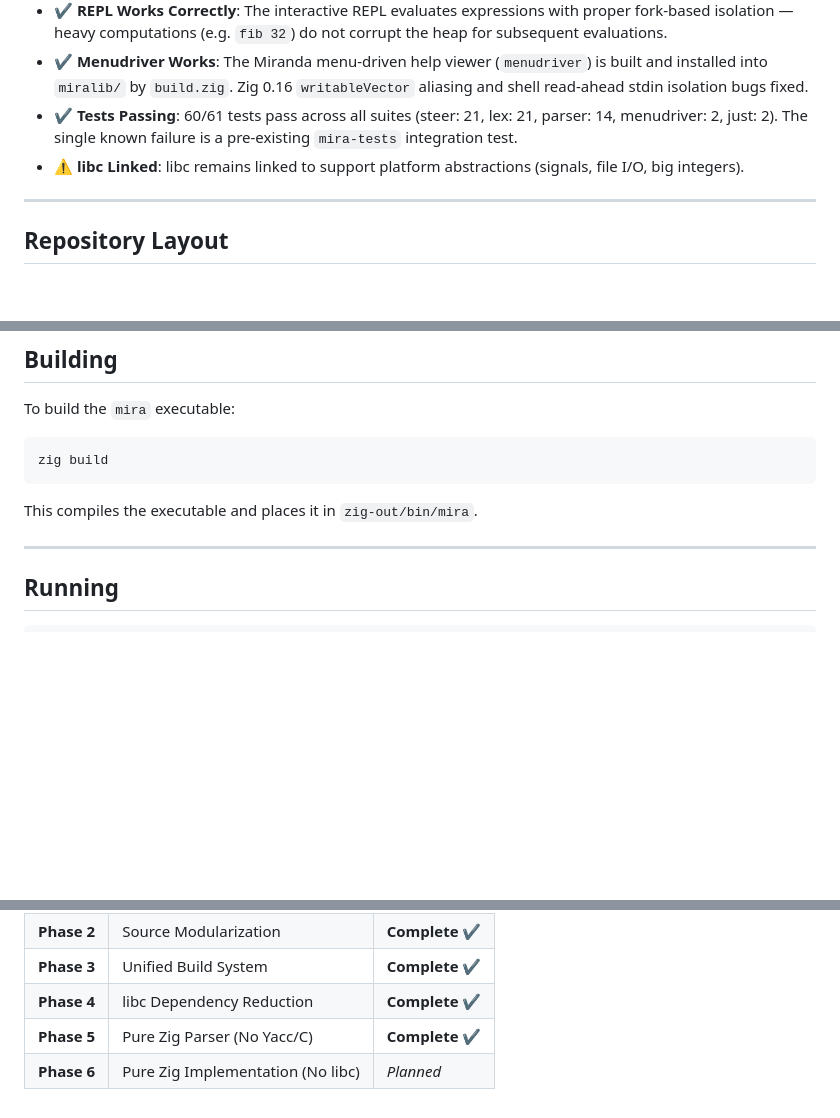
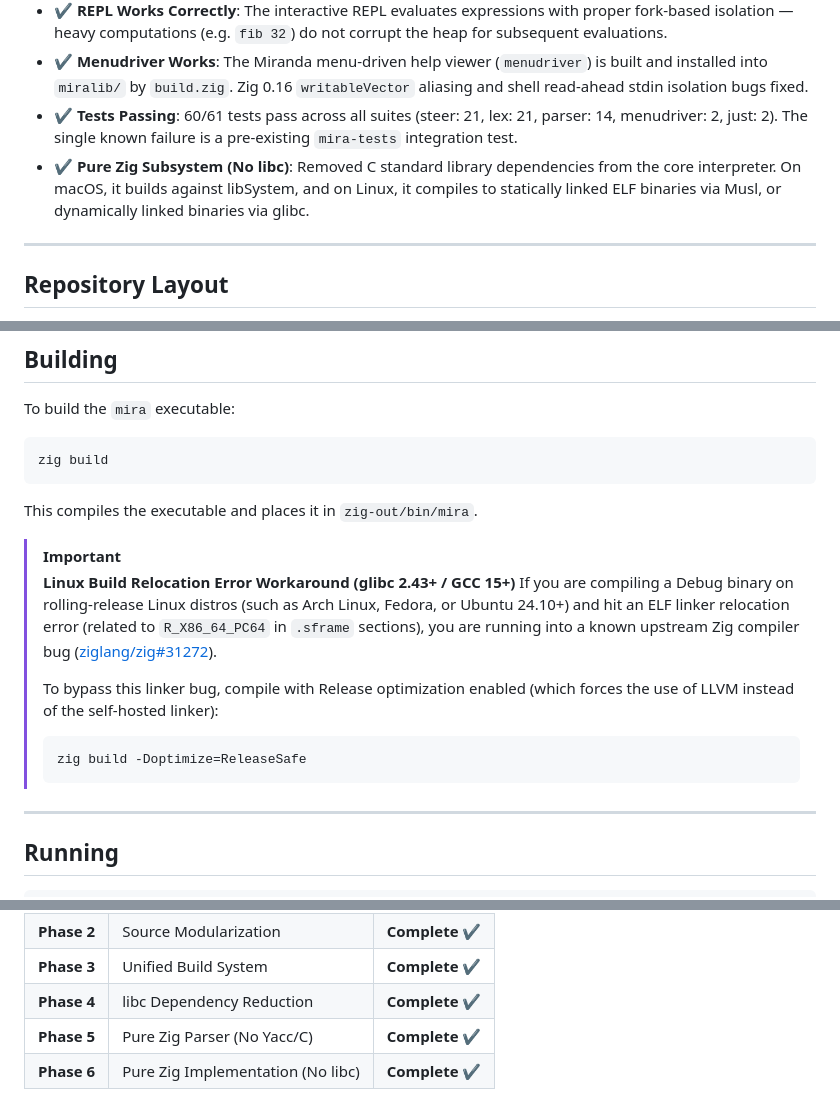
Before and after one commit to pkreyenhop/Miracula, a Markdown page: README.md, 3 parts joined by grey strips. Drawn GitHub-style; blank space fills up the shorter version.

Commit message:
Update README.md to document pure Zig subsystem status, mark Phase 6 as complete, and add ELF linker workaround

````diff
--- a/README.md
+++ b/README.md
@@ -15,7 +15,7 @@ The project's goal is to transition the original, historical C codebase into an
 * **✔ REPL Works Correctly**: The interactive REPL evaluates expressions with proper fork-based isolation — heavy computations (e.g. `fib 32`) do not corrupt the heap for subsequent evaluations.
 * **✔ Menudriver Works**: The Miranda menu-driven help viewer (`menudriver`) is built and installed into `miralib/` by `build.zig`. Zig 0.16 `writableVector` aliasing and shell read-ahead stdin isolation bugs fixed.
 * **✔ Tests Passing**: 60/61 tests pass across all suites (steer: 21, lex: 21, parser: 14, menudriver: 2, just: 2). The single known failure is a pre-existing `mira-tests` integration test.
-* **⚠ libc Linked**: libc remains linked to support platform abstractions (signals, file I/O, big integers).
+* **✔ Pure Zig Subsystem (No libc)**: Removed C standard library dependencies from the core interpreter. On macOS, it builds against libSystem, and on Linux, it compiles to statically linked ELF binaries via Musl, or dynamically linked binaries via glibc.
 
 ---
 
@@ -40,6 +40,15 @@ zig build
 ```
 
 This compiles the executable and places it in `zig-out/bin/mira`.
+
+> [!IMPORTANT]
+> **Linux Build Relocation Error Workaround (glibc 2.43+ / GCC 15+)**
+> If you are compiling a Debug binary on rolling-release Linux distros (such as Arch Linux, Fedora, or Ubuntu 24.10+) and hit an ELF linker relocation error (related to `R_X86_64_PC64` in `.sframe` sections), you are running into a known upstream Zig compiler bug ([ziglang/zig#31272](https://github.com/ziglang/zig/issues/31272)).
+>
+> To bypass this linker bug, compile with Release optimization enabled (which forces the use of LLVM instead of the self-hosted linker):
+> ```bash
+> zig build -Doptimize=ReleaseSafe
+> ```
 
 ---
 
@@ -86,4 +95,4 @@ Miracula officially supports and cross-compiles for:
 | **Phase 3** | Unified Build System | **Complete** ✔ |
 | **Phase 4** | libc Dependency Reduction | **Complete** ✔ |
 | **Phase 5** | Pure Zig Parser (No Yacc/C) | **Complete** ✔ |
-| **Phase 6** | Pure Zig Implementation (No libc) | *Planned* |
+| **Phase 6** | Pure Zig Implementation (No libc) | **Complete** ✔ |
````
